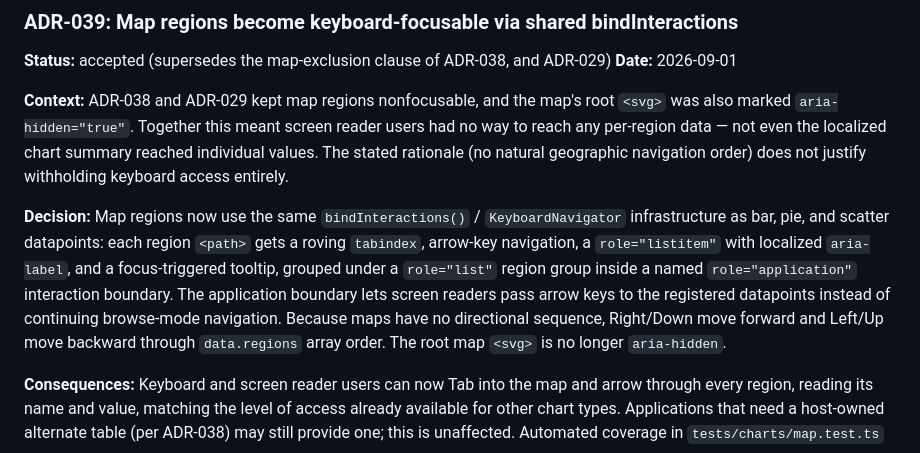
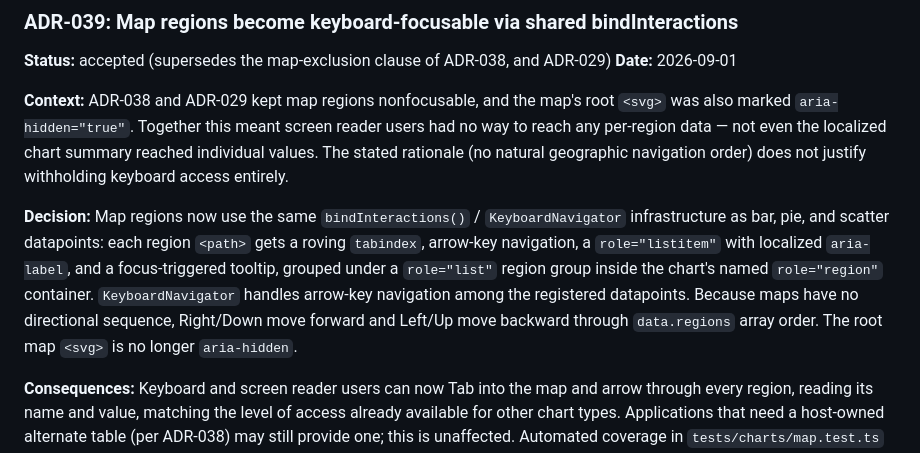
Before and after one commit to StatisticsFinland/Jsonstatgraphs, a Markdown page: decisions.md, the part around the change. Rendered like a GitHub page.

```diff
--- a/decisions.md
+++ b/decisions.md
@@ -518,6 +518,6 @@ Maps remain nonfocusable because geographic regions have no meaningful linear ke
 
 **Context:** ADR-038 and ADR-029 kept map regions nonfocusable, and the map's root `<svg>` was also marked `aria-hidden="true"`. Together this meant screen reader users had no way to reach any per-region data — not even the localized chart summary reached individual values. The stated rationale (no natural geographic navigation order) does not justify withholding keyboard access entirely.
 
-**Decision:** Map regions now use the same `bindInteractions()` / `KeyboardNavigator` infrastructure as bar, pie, and scatter datapoints: each region `<path>` gets a roving `tabindex`, arrow-key navigation, a `role="listitem"` with localized `aria-label`, and a focus-triggered tooltip, grouped under a `role="list"` region group inside a named `role="application"` interaction boundary. The application boundary lets screen readers pass arrow keys to the registered datapoints instead of continuing browse-mode navigation. Because maps have no directional sequence, Right/Down move forward and Left/Up move backward through `data.regions` array order. The root map `<svg>` is no longer `aria-hidden`.
+**Decision:** Map regions now use the same `bindInteractions()` / `KeyboardNavigator` infrastructure as bar, pie, and scatter datapoints: each region `<path>` gets a roving `tabindex`, arrow-key navigation, a `role="listitem"` with localized `aria-label`, and a focus-triggered tooltip, grouped under a `role="list"` region group inside the chart's named `role="region"` container. `KeyboardNavigator` handles arrow-key navigation among the registered datapoints. Because maps have no directional sequence, Right/Down move forward and Left/Up move backward through `data.regions` array order. The root map `<svg>` is no longer `aria-hidden`.
 
 **Consequences:** Keyboard and screen reader users can now Tab into the map and arrow through every region, reading its name and value, matching the level of access already available for other chart types. Applications that need a host-owned alternate table (per ADR-038) may still provide one; this is unaffected. Automated coverage in `tests/charts/map.test.ts` verifies tabindex rove-ing, list/listitem semantics, aria-labels, and focus-triggered tooltips.
```
Also changed, not shown: README.md (+1 -1 lines).
